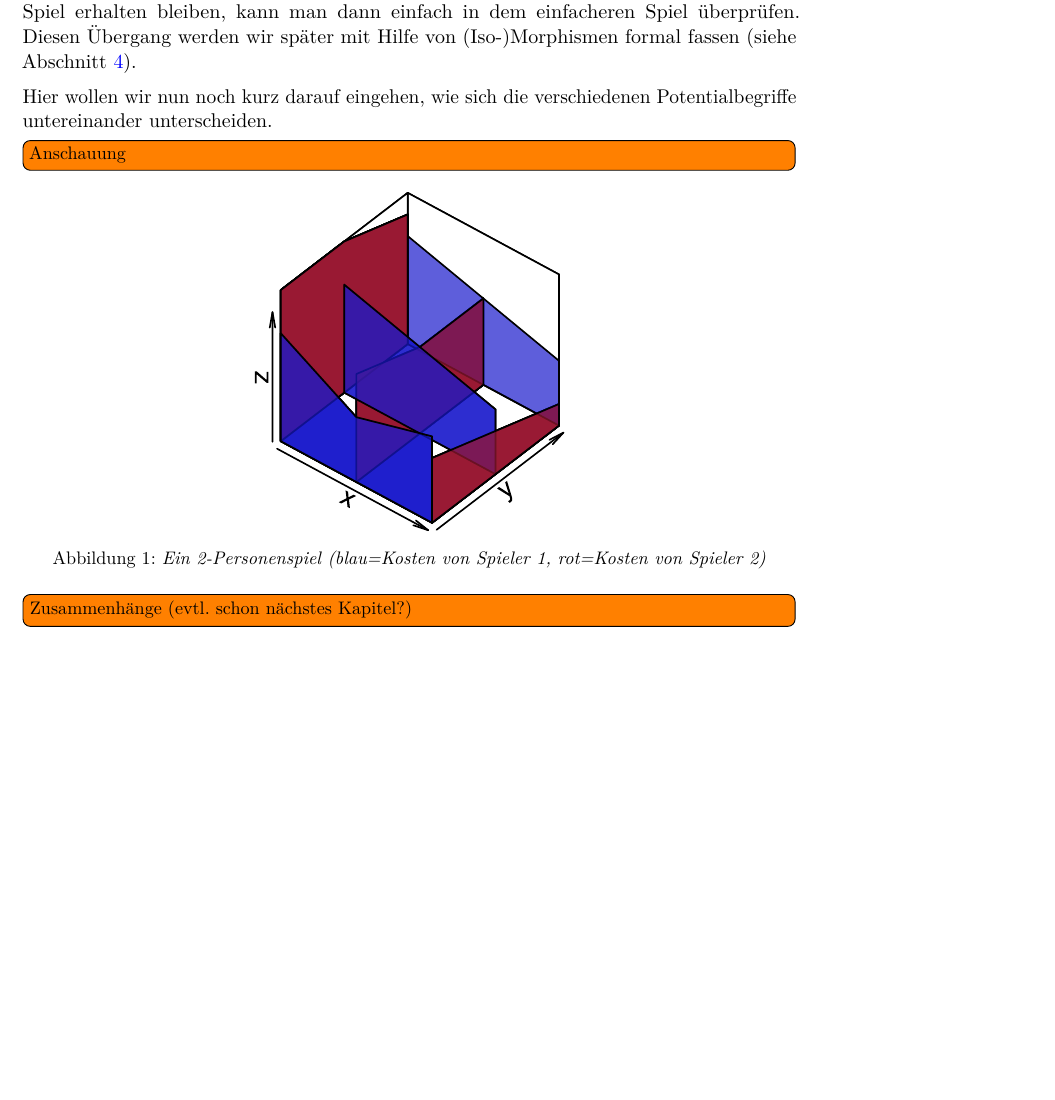
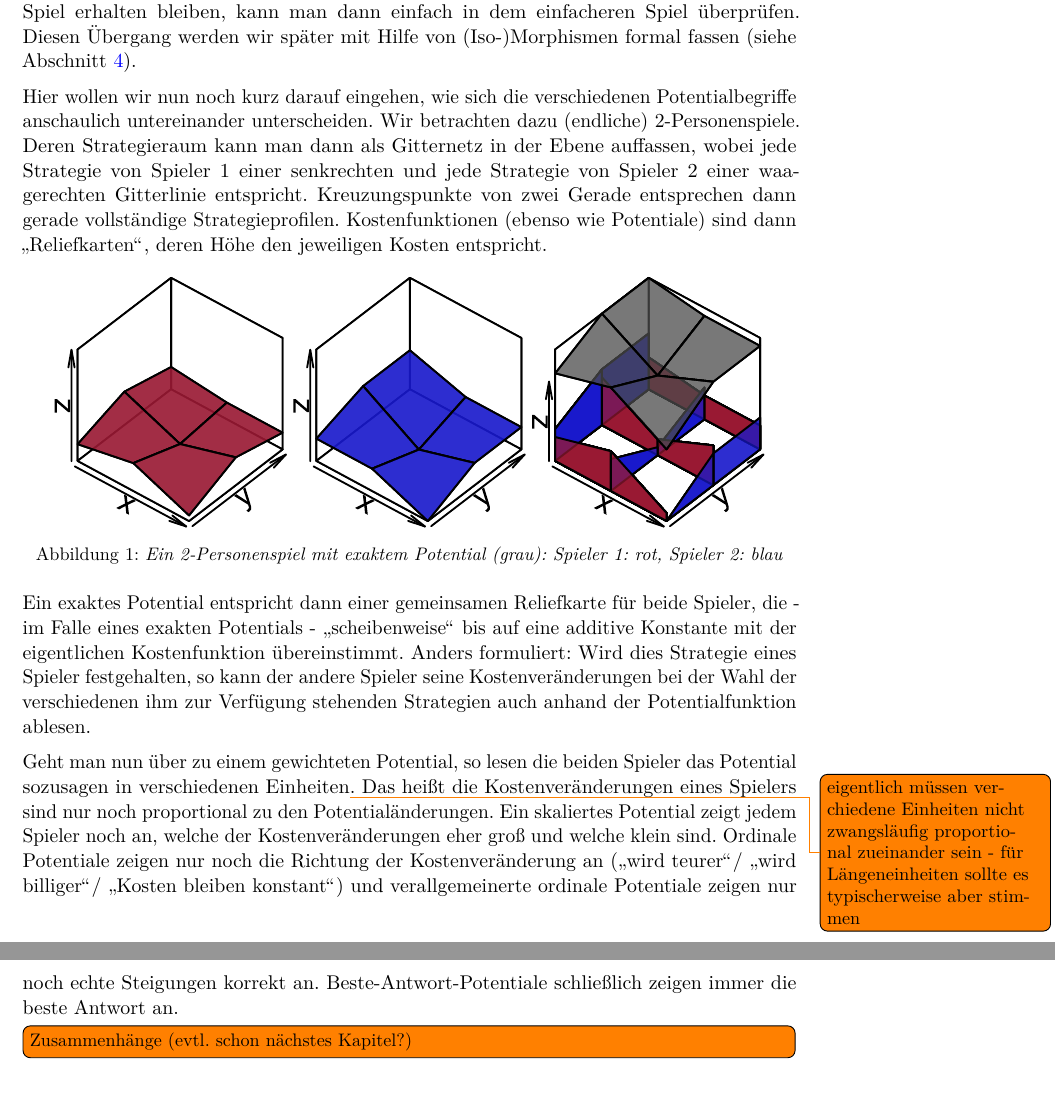
Before and after one commit to GraffL/Masterarbeit, a LaTeX document (Arbeit/Masterarbeit.tex, which reads Arbeit/Potentiale.tex): part of page 6 of 16 before the commit and two parts of pages 6 and 7 of 17 after it, the two joined at a grey line, cut so that both start at the same text, the shorter picture padded with empty space. Compiled offline with pdfLaTeX.

Commit message:
Anschauung zu Potentialen

```diff
--- a/Arbeit/Potentiale.tex
+++ b/Arbeit/Potentiale.tex
@@ -32,14 +32,19 @@ Exakte, gewichtete, ordinale und verallgemeinerte ordinale Potentiale wurden ers
 
 In einem gewissem Sinne definiert jedes Potential ein alternatives Spiel mit gleichem Strategieraum, aber einer anderen, für alle Spieler einheitlichen Kostenfunktion (nämlich der Potentialfunktion). In einem solchen Spiel ist es nun viel einfacher beispielsweise Gleichgewichts- oder Optimalitätspunkte zu finden (da hierzu nur eine einzige Funktion betrachtet werden muss). Eigenschaften, die beim Übergang zurück zum ursprünglichen Spiel erhalten bleiben, kann man dann einfach in dem einfacheren Spiel überprüfen. Diesen Übergang werden wir später mit Hilfe von (Iso-)Morphismen formal fassen (siehe \Cref{sec:Morphismen}).
 
-Hier wollen wir nun noch kurz darauf eingehen, wie sich die verschiedenen Potentialbegriffe untereinander unterscheiden.
-
-\todo[inline]{Anschauung}
+Hier wollen wir nun noch kurz darauf eingehen, wie sich die verschiedenen Potentialbegriffe anschaulich untereinander unterscheiden. Wir betrachten dazu (endliche) 2-Personenspiele. Deren Strategieraum kann man dann als Gitternetz in der Ebene auffassen, wobei jede Strategie von Spieler 1 einer senkrechten und jede Strategie von Spieler 2 einer waagerechten Gitterlinie entspricht. Kreuzungspunkte von zwei Gerade entsprechen dann gerade vollständige Strategieprofilen. Kostenfunktionen (ebenso wie Potentiale) sind dann \glqq Reliefkarten\grqq{}, deren Höhe den jeweiligen Kosten entspricht.
 
 \begin{figure}[h]\centering
-	\includegraphics[width=.4\textwidth]{../Bilder/2PersonenSpiel.pdf}
-	\caption{Ein 2-Personenspiel (blau=Kosten von Spieler 1, rot=Kosten von Spieler 2)}
+	\includegraphics[width=.3\textwidth]{../Bilder/exaktesPotentialSp1.pdf}
+	\includegraphics[width=.3\textwidth]{../Bilder/exaktesPotentialSp2.pdf}
+	\includegraphics[width=.3\textwidth]{../Bilder/exaktesPotential.pdf}
+	\caption{Ein 2-Personenspiel mit exaktem Potential (grau): Spieler 1: rot, Spieler 2: blau}
 \end{figure}
+
+Ein exaktes Potential entspricht dann einer gemeinsamen Reliefkarte für beide Spieler, die - im Falle eines exakten Potentials - \glqq scheibenweise\grqq{} bis auf eine additive Konstante mit der eigentlichen Kostenfunktion übereinstimmt. Anders formuliert: Wird dies Strategie eines Spieler festgehalten, so kann der andere Spieler seine Kostenveränderungen bei der Wahl der verschiedenen ihm zur Verfügung stehenden Strategien auch anhand der Potentialfunktion ablesen.
+
+Geht man nun über zu einem gewichteten Potential, so lesen die beiden Spieler das Potential sozusagen in verschiedenen Einheiten\todo{eigentlich müssen verchiedene Einheiten nicht zwangsläufig proportional zueinander sein - für Längeneinheiten sollte es typischerweise aber stimmen}. Das heißt die Kostenveränderungen eines Spielers sind nur noch proportional zu den Potentialänderungen. Ein skaliertes Potential zeigt jedem Spieler noch an, welche der Kostenveränderungen eher groß und welche klein sind. Ordinale Potentiale zeigen nur noch die Richtung der Kostenveränderung an (\glqq wird teurer\grqq / \glqq wird billiger\grqq / \glqq Kosten bleiben konstant\grqq) und verallgemeinerte ordinale Potentiale zeigen nur noch echte Steigungen korrekt an. Beste-Antwort-Potentiale schließlich zeigen immer die beste Antwort an.
+
 
 \todo[inline]{Zusammenhänge (evtl. schon nächstes Kapitel?)}
 
```
Also changed, not shown: Arbeit/Auslastungsspiele.tex (+1 -1 lines), Notizen/Unsortierte Gedanken.md (+1 -1 lines), Arbeit/Masterarbeit.pdf, Bilder/2PersonenSpiel.pdf (deleted), Bilder/2PersonenSpiel.svg (deleted), Bilder/exaktesPotential.pdf (added), Bilder/exaktesPotential.svg (added), Bilder/exaktesPotentialSp1.pdf (added), Bilder/exaktesPotentialSp1.svg (added), Bilder/exaktesPotentialSp2.pdf (added), Bilder/exaktesPotentialSp2.svg (added), Arbeit/Potentiale.tex (2 more changed lines), 1 other file.
